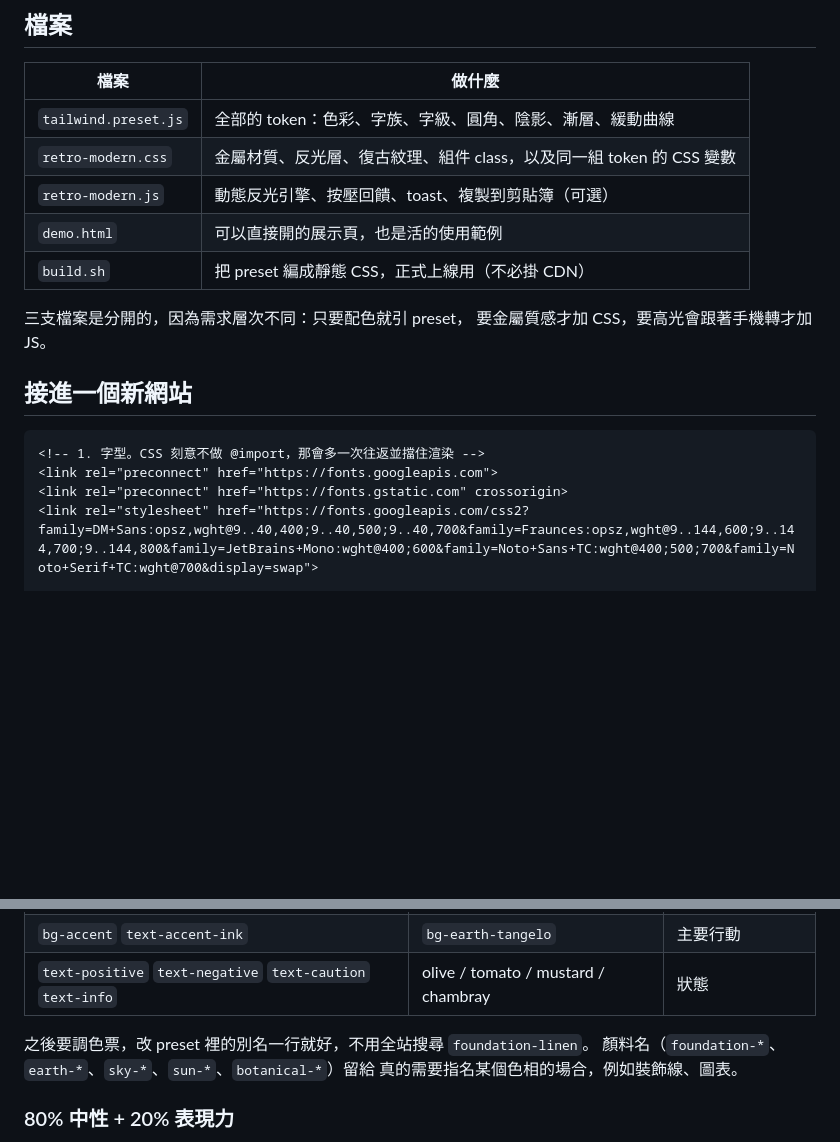
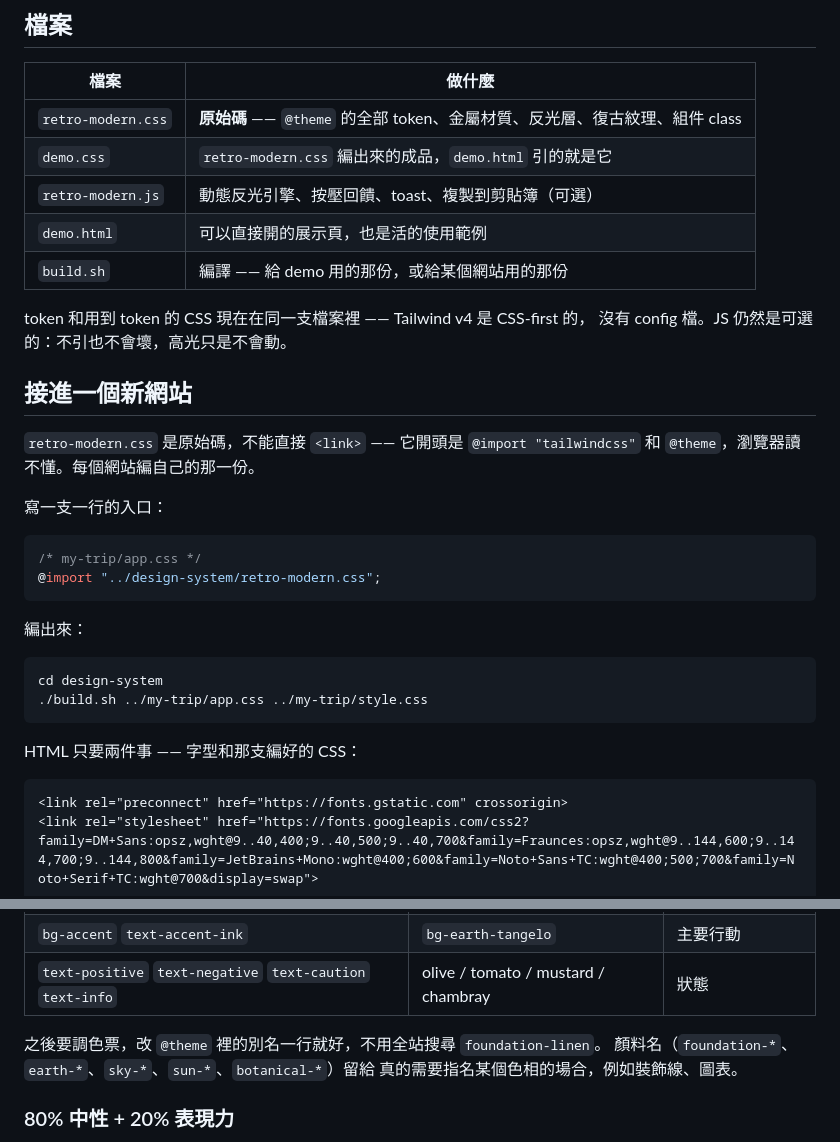
Before and after one commit to aluludesign/playground, a Markdown page: design-system/README.md, 2 parts joined by grey strips. Rendered like a GitHub page; blank space fills up the shorter version.

````diff
--- a/design-system/README.md
+++ b/design-system/README.md
@@ -11,20 +11,37 @@
 
 | 檔案 | 做什麼 |
 | --- | --- |
-| `tailwind.preset.js` | 全部的 token：色彩、字族、字級、圓角、陰影、漸層、緩動曲線 |
-| `retro-modern.css` | 金屬材質、反光層、復古紋理、組件 class，以及同一組 token 的 CSS 變數 |
+| `retro-modern.css` | **原始碼** —— `@theme` 的全部 token、金屬材質、反光層、復古紋理、組件 class |
+| `demo.css` | `retro-modern.css` 編出來的成品，`demo.html` 引的就是它 |
 | `retro-modern.js` | 動態反光引擎、按壓回饋、toast、複製到剪貼簿（可選） |
 | `demo.html` | 可以直接開的展示頁，也是活的使用範例 |
-| `build.sh` | 把 preset 編成靜態 CSS，正式上線用（不必掛 CDN） |
+| `build.sh` | 編譯 —— 給 demo 用的那份，或給某個網站用的那份 |
 
-三支檔案是分開的，因為需求層次不同：只要配色就引 preset，
-要金屬質感才加 CSS，要高光會跟著手機轉才加 JS。
+token 和用到 token 的 CSS 現在在同一支檔案裡 —— Tailwind v4 是 CSS-first 的，
+沒有 config 檔。JS 仍然是可選的：不引也不會壞，高光只是不會動。
 
 ## 接進一個新網站
 
+`retro-modern.css` 是原始碼，不能直接 `<link>` —— 它開頭是 `@import "tailwindcss"`
+和 `@theme`，瀏覽器讀不懂。每個網站編自己的那一份。
+
+寫一支一行的入口：
+
+```css
+/* my-trip/app.css */
+@import "../design-system/retro-modern.css";
+```
+
+編出來：
+
+```sh
+cd design-system
+./build.sh ../my-trip/app.css ../my-trip/style.css
+```
+
+HTML 只要兩件事 —— 字型和那支編好的 CSS：
+
 ```html
-<!-- 1. 字型。CSS 刻意不做 @import，那會多一次往返並擋住渲染 -->
-<link rel="preconnect" href="https://fonts.googleapis.com">
 <link rel="preconnect" href="https://fonts.gstatic.com" crossorigin>
 <link rel="stylesheet" href="https://fonts.googleapis.com/css2?family=DM+Sans:opsz,wght@9..40,400;9..40,500;9..40,700&family=Fraunces:opsz,wght@9..144,600;9..144,700;9..144,800&family=JetBrains+Mono:wght@400;600&family=Noto+Sans+TC:wght@400;500;700&family=Noto+Serif+TC:wght@700&display=swap">
 
@@ -118,7 +109,7 @@ module.exports = {
 | `bg-accent` `text-accent-ink` | `bg-earth-tangelo` | 主要行動 |
 | `text-positive` `text-negative` `text-caution` `text-info` | olive / tomato / mustard / chambray | 狀態 |
 
-之後要調色票，改 preset 裡的別名一行就好，不用全站搜尋 `foundation-linen`。
+之後要調色票，改 `@theme` 裡的別名一行就好，不用全站搜尋 `foundation-linen`。
 顏料名（`foundation-*`、`earth-*`、`sky-*`、`sun-*`、`botanical-*`）留給
 真的需要指名某個色相的場合，例如裝飾線、圖表。
 
````
Also changed, not shown: other parts of design-system/README.md (+40 -66 lines), DECISIONS.md (+29 -1 lines).
